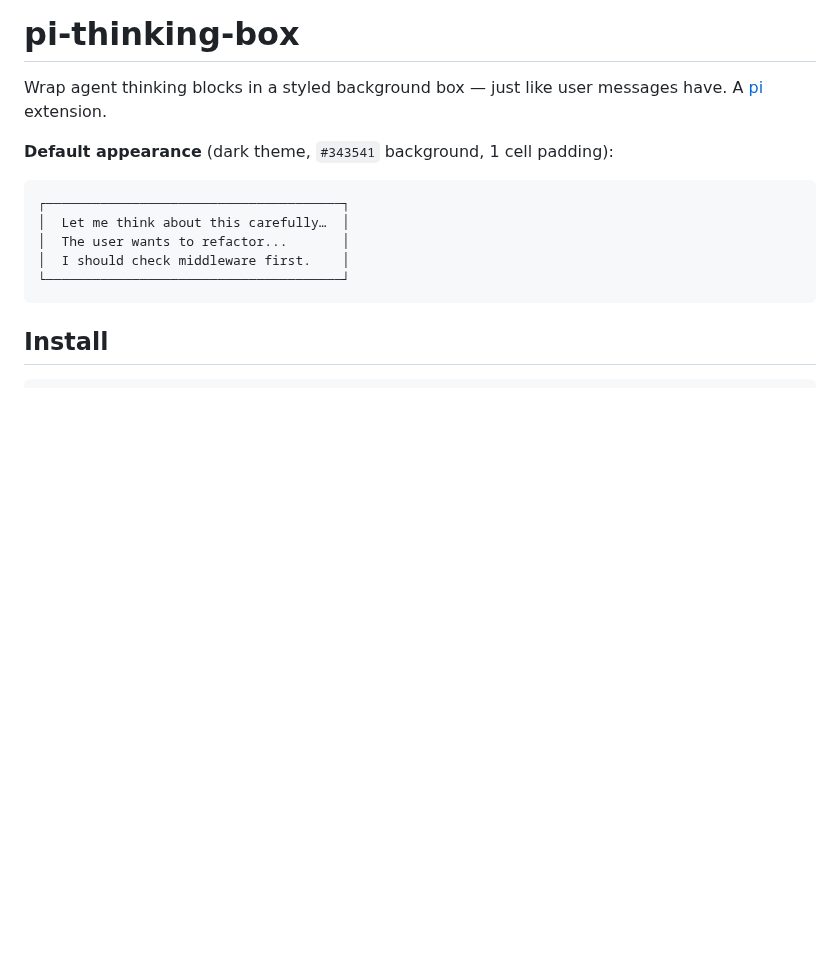
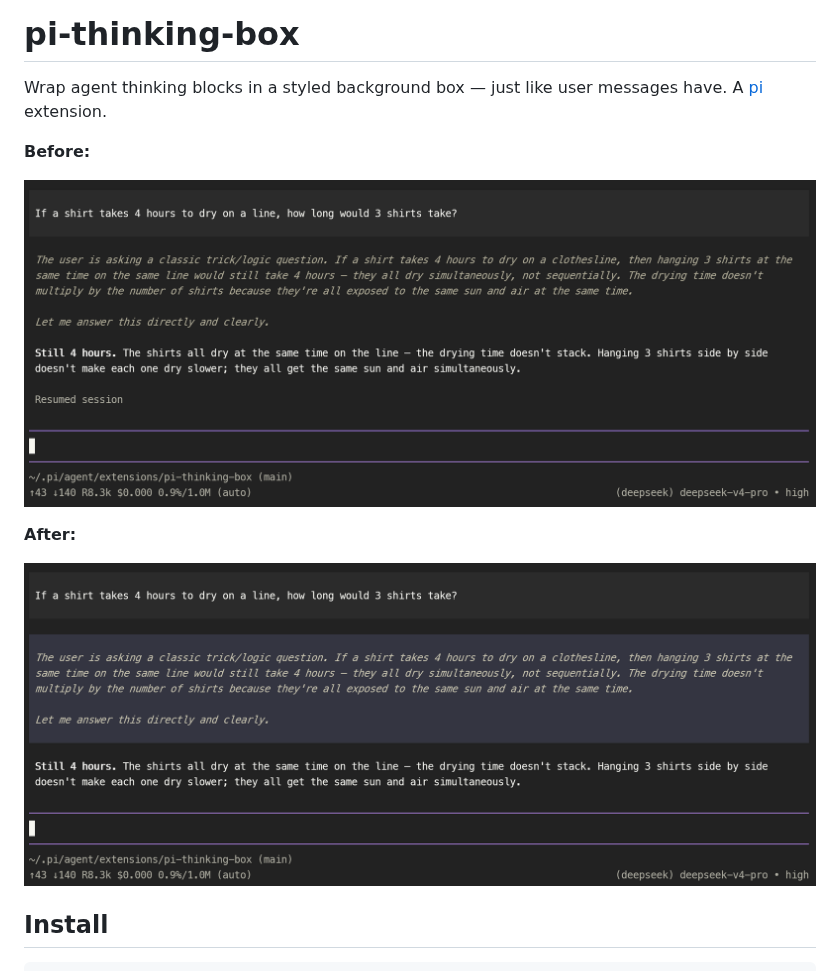
Before and after one commit to cullendotdev/pi-thinking-box, a Markdown page: README.md, the part around the change. Drawn GitHub-style; pictures changed too: images/After.png (added), images/Before.png (added); blank space fills up the shorter version.

Commit message:
docs: replace ASCII render with actual screenshots from images/

````diff
--- a/README.md
+++ b/README.md
@@ -2,15 +2,13 @@
 
 Wrap agent thinking blocks in a styled background box — just like user messages have. A [pi](https://github.com/earendil-works/pi) extension.
 
-**Default appearance** (dark theme, `#343541` background, 1 cell padding):
+**Before:**
 
-```
-┌──────────────────────────────────────┐
-│  Let me think about this carefully…  │
-│  The user wants to refactor...       │
-│  I should check middleware first.    │
-└──────────────────────────────────────┘
-```
+![Without thinking box](images/Before.png)
+
+**After:**
+
+![With thinking box](images/After.png)
 
 ## Install
 
````
